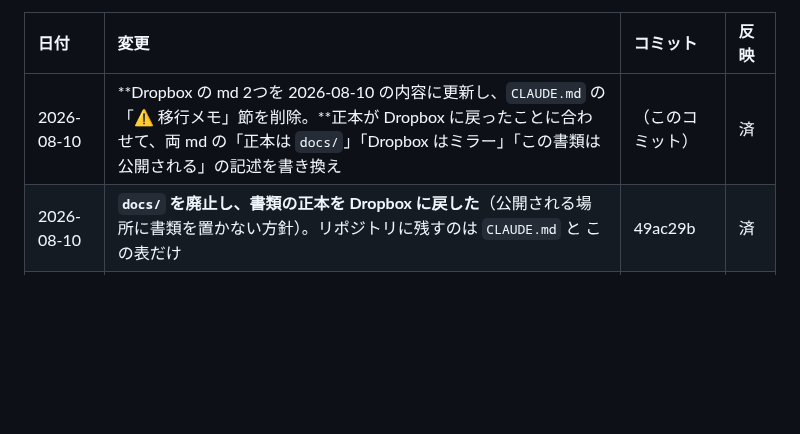
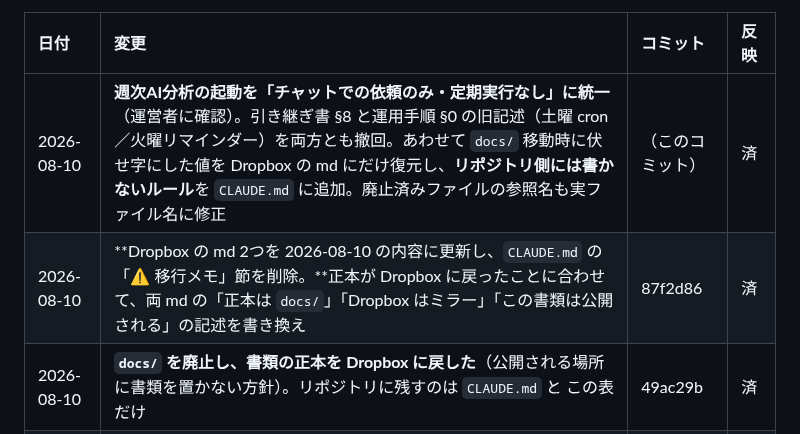
Before and after one commit to ytpokerguild-netizen/channel-desk-data, a Markdown page: 変更履歴.md, the part around the change. GitHub-like rendering; blank space fills up the shorter version.

```diff
--- a/変更履歴.md
+++ b/変更履歴.md
@@ -16,7 +16,8 @@ GitHub からは中身が見えないので、この表を代わりの印とし
 
 | 日付 | 変更 | コミット | 反映 |
 | :--- | :--- | :--- | :--- |
-| 2026-08-10 | **Dropbox の md 2つを 2026-08-10 の内容に更新し、`CLAUDE.md` の「⚠ 移行メモ」節を削除。**正本が Dropbox に戻ったことに合わせて、両 md の「正本は `docs/`」「Dropbox はミラー」「この書類は公開される」の記述を書き換え | （このコミット） | 済 |
+| 2026-08-10 | **週次AI分析の起動を「チャットでの依頼のみ・定期実行なし」に統一**（運営者に確認）。引き継ぎ書 §8 と運用手順 §0 の旧記述（土曜 cron／火曜リマインダー）を両方とも撤回。あわせて `docs/` 移動時に伏せ字にした値を Dropbox の md にだけ復元し、**リポジトリ側には書かないルール**を `CLAUDE.md` に追加。廃止済みファイルの参照名も実ファイル名に修正 | （このコミット） | 済 |
+| 2026-08-10 | **Dropbox の md 2つを 2026-08-10 の内容に更新し、`CLAUDE.md` の「⚠ 移行メモ」節を削除。**正本が Dropbox に戻ったことに合わせて、両 md の「正本は `docs/`」「Dropbox はミラー」「この書類は公開される」の記述を書き換え | 87f2d86 | 済 |
 | 2026-08-10 | **`docs/` を廃止し、書類の正本を Dropbox に戻した**（公開される場所に書類を置かない方針）。リポジトリに残すのは `CLAUDE.md` と この表だけ | 49ac29b | 済 |
 | 2026-08-10 | Dropbox「PGコンソール」の md を `docs/` のミラーとして同期し続けるルールを追加（運営者の希望）**→ 同日撤回。上の `docs/` 廃止で無効** | 4c898e1 | 済 |
 | 2026-08-10 | 引き継ぎ書に「いま進行中・次にやること」の章を追加（新しいチャットの入り口） | 1a714a1 | 済 |
```
Also changed, not shown: CLAUDE.md (+4 -0 lines).
